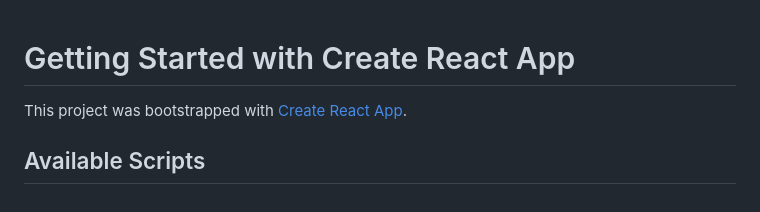
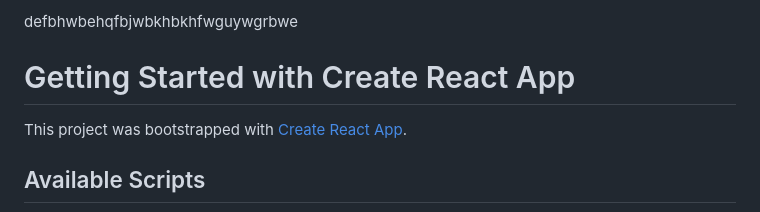
Before and after one commit to ashishvish8738/Redbus-Clone, a Markdown page: README.md, the part around the change. Drawn GitHub-style.

```diff
--- a/README.md
+++ b/README.md
@@ -1,3 +1,4 @@
+defbhwbehqfbjwbkhbkhfwguywgrbwe
 # Getting Started with Create React App
 
 This project was bootstrapped with [Create React App](https://github.com/facebook/create-react-app).
```
